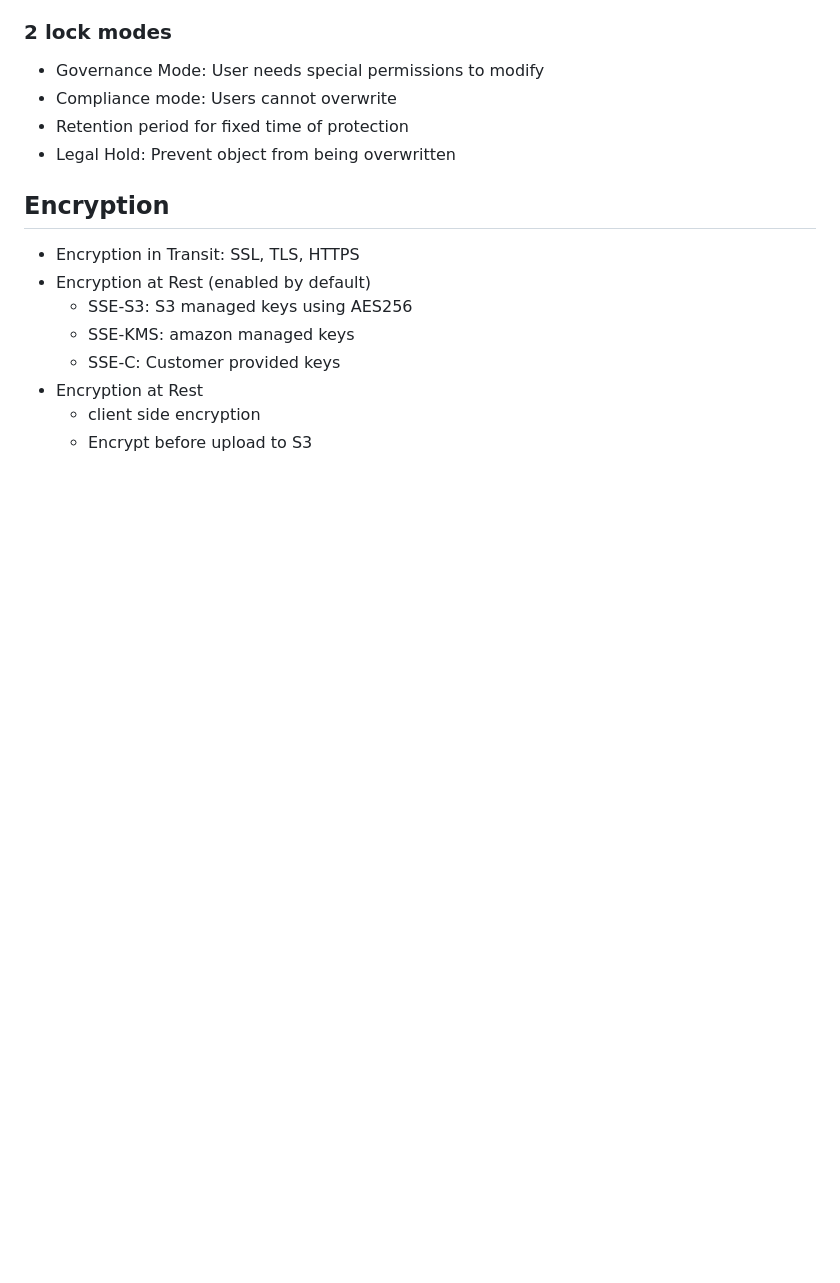
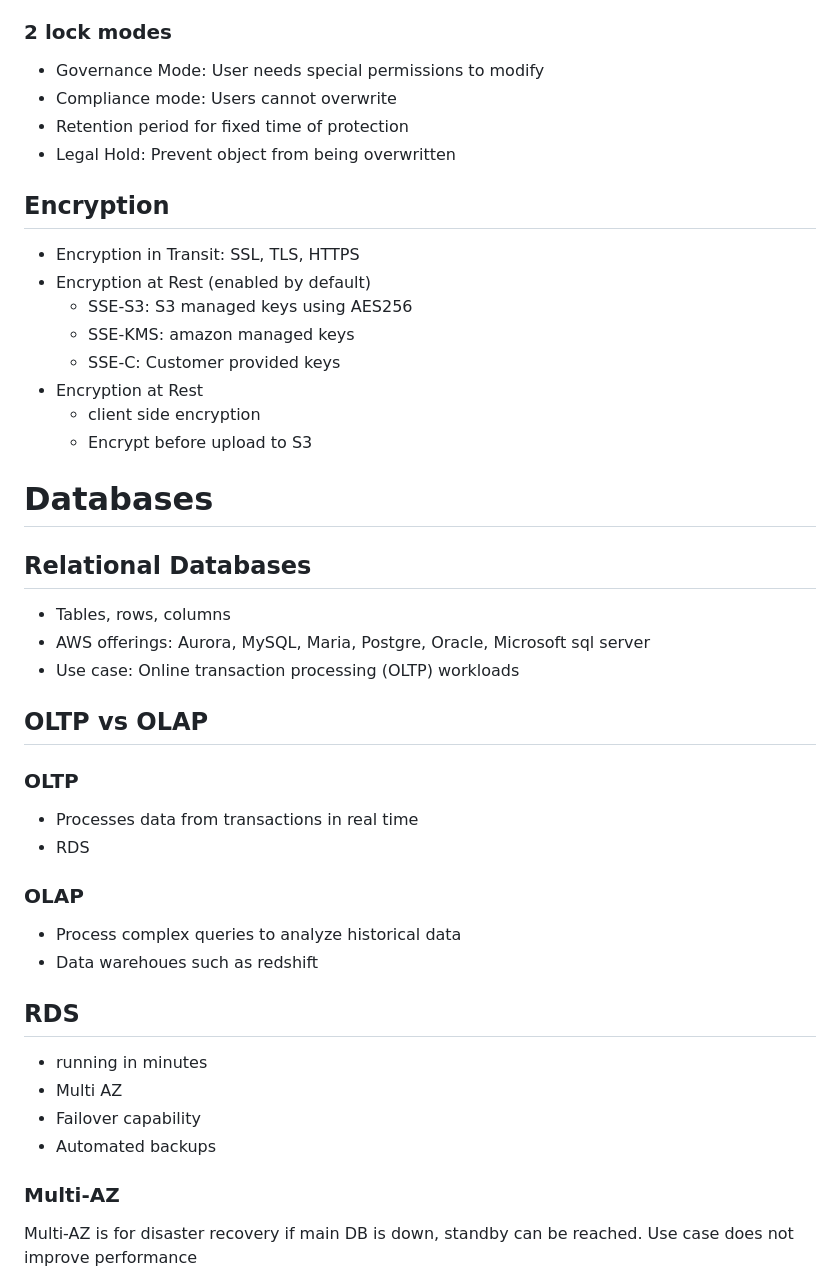
Before and after one commit to GarrettGruss/notes, a Markdown page: cloud_computing/module3.md, the part around one of its changes. Drawn GitHub-style; blank space fills up the shorter version.

Commit message:
fix(module3): adding second half of module

```diff
--- a/cloud_computing/module3.md
+++ b/cloud_computing/module3.md
@@ -77,3 +77,31 @@ used for write once, read many (WORM)
 - Encryption at Rest
     * client side encryption
     * Encrypt before upload to S3
+
+# Databases
+
+## Relational Databases
+- Tables, rows, columns
+- AWS offerings: Aurora, MySQL, Maria, Postgre, Oracle, Microsoft sql server
+- Use case: Online transaction processing (OLTP) workloads
+
+## OLTP vs OLAP
+
+### OLTP
+- Processes data from transactions in real time
+- RDS
+
+### OLAP
+- Process complex queries to analyze historical data
+- Data warehoues such as redshift
+
+## RDS
+- running in minutes
+- Multi AZ
+- Failover capability
+- Automated backups
+
+### Multi-AZ
+
+Multi-AZ is for disaster recovery if main DB is down, standby can be reached. Use case does not improve performance
+
```
Also changed, not shown: other parts of cloud_computing/module3.md (+112 -0 lines), cloud_computing/image.png (added).
